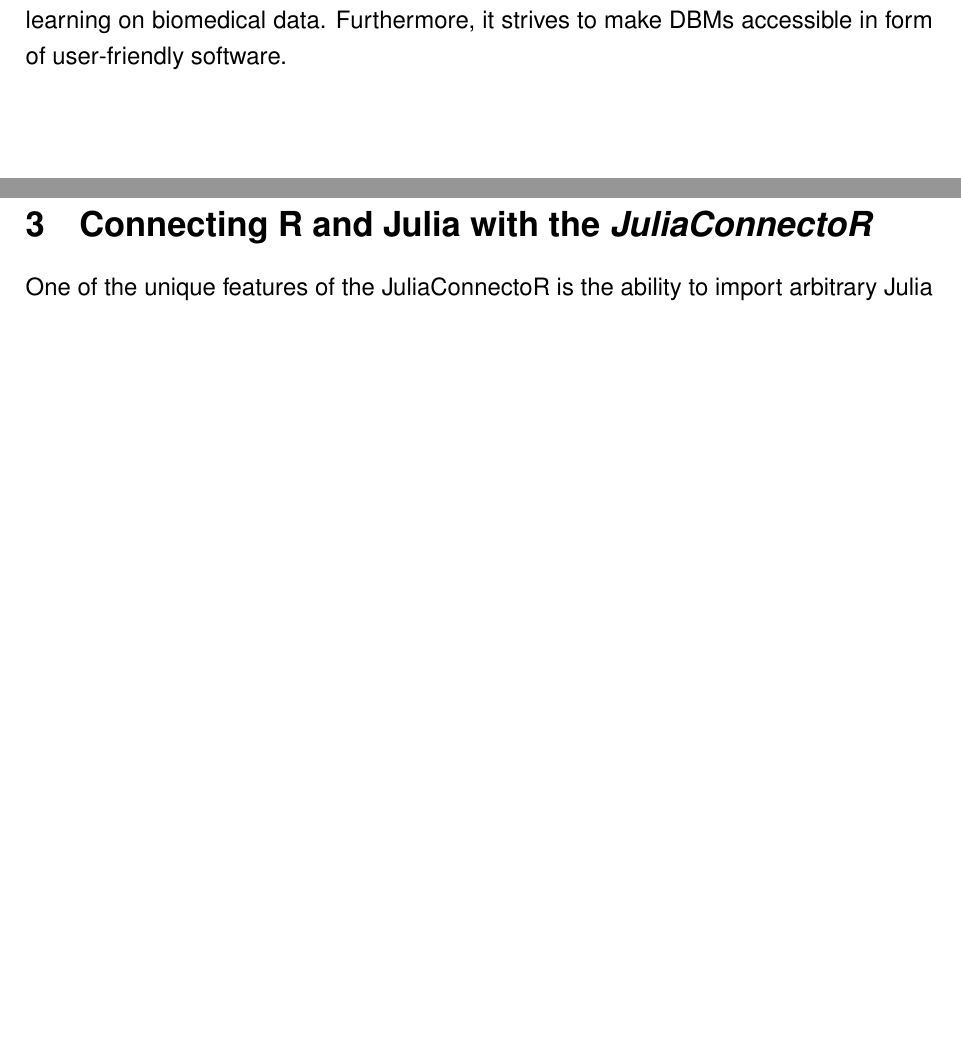
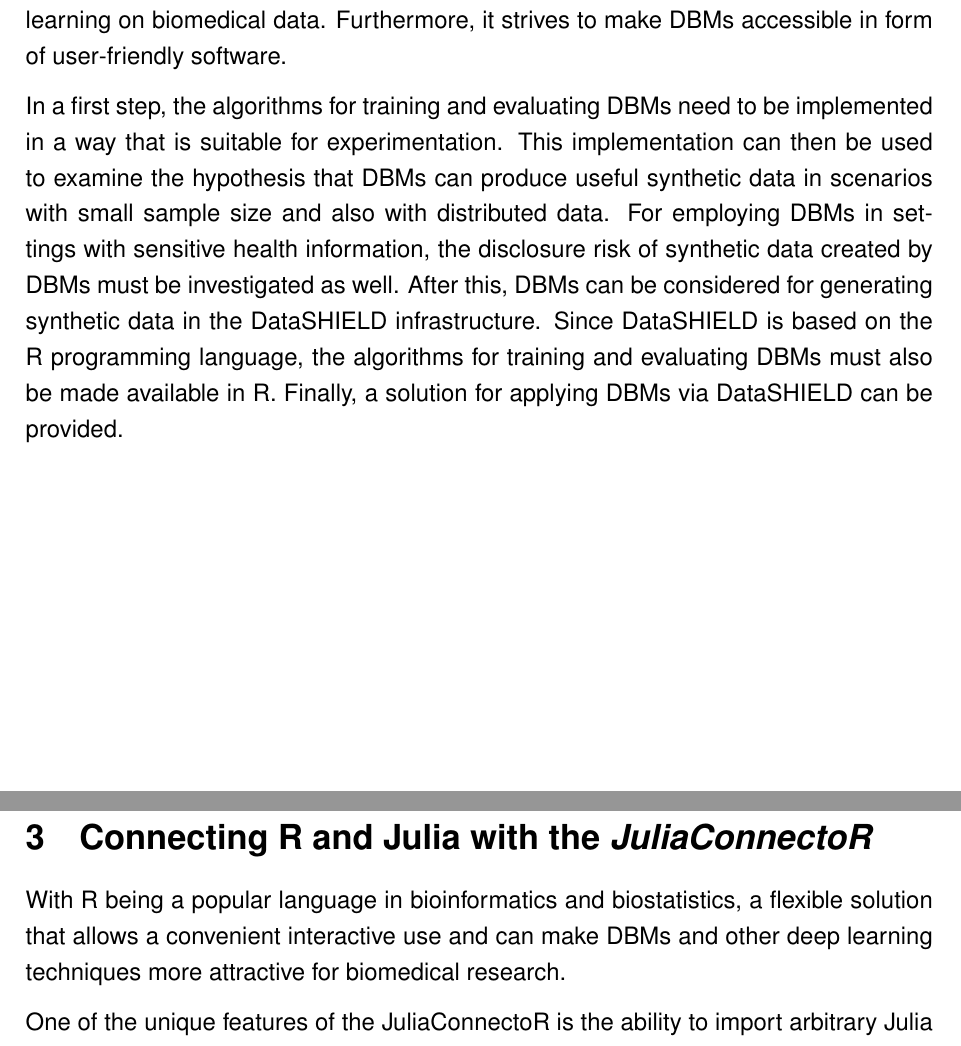
Before and after one commit to stefan-m-lenz/ThesisScHum, a LaTeX document (main.tex): two parts of pages 8 and 49 of 157, joined at a grey line, cut so that both start at the same text, the shorter picture padded with empty space. Compiled offline with pdfLaTeX.

Commit message:
Ende der Einleitung Fragestellung aufgliedern

```diff
--- a/main.tex
+++ b/main.tex
@@ -206,6 +206,12 @@ As the success of the learning depends critically on good hyperparameters, a spe
 
 This work aims to investigate how DBMs can be used to tackle the challenges for deep learning on biomedical data. Furthermore, it strives to make DBMs accessible in form of user-friendly software.
 
+In a first step, the algorithms for training and evaluating DBMs need to be implemented in a way that is suitable for experimentation.
+This implementation can then be used to examine the hypothesis that DBMs can produce useful synthetic data in scenarios with small sample size and also with distributed data.
+For employing DBMs in settings with sensitive health information, the disclosure risk of synthetic data created by DBMs must be investigated as well.
+After this, DBMs can be considered for generating synthetic data in the DataSHIELD infrastructure.
+Since DataSHIELD is based on the R programming language, the algorithms for training and evaluating DBMs must also be made available in R.
+Finally, a solution for applying DBMs via DataSHIELD can be provided.
 
 
 \clearpage
@@ -1411,6 +1417,8 @@ It creates a scatter plot of the logit-transformed mean-field activation in the
 \clearpage
 \section{Connecting R and Julia with the \apkg{JuliaConnectoR}}
 
+With R being a popular language in bioinformatics and biostatistics, a flexible solution that allows a convenient interactive use and can make DBMs and other deep learning techniques more attractive for biomedical research.
+
 
 One of the unique features of the JuliaConnectoR is the ability to import arbitrary Julia packages in R such that all functions are callable directly as R functions.
 Also handling Julia objects becomes conveniently possible in R by either translating them to R or by accessing them via implicitly created proxy objects in R, which can be used in place of the original Julia objects.
```
Also changed, not shown: main.tex (4 more changed lines).
